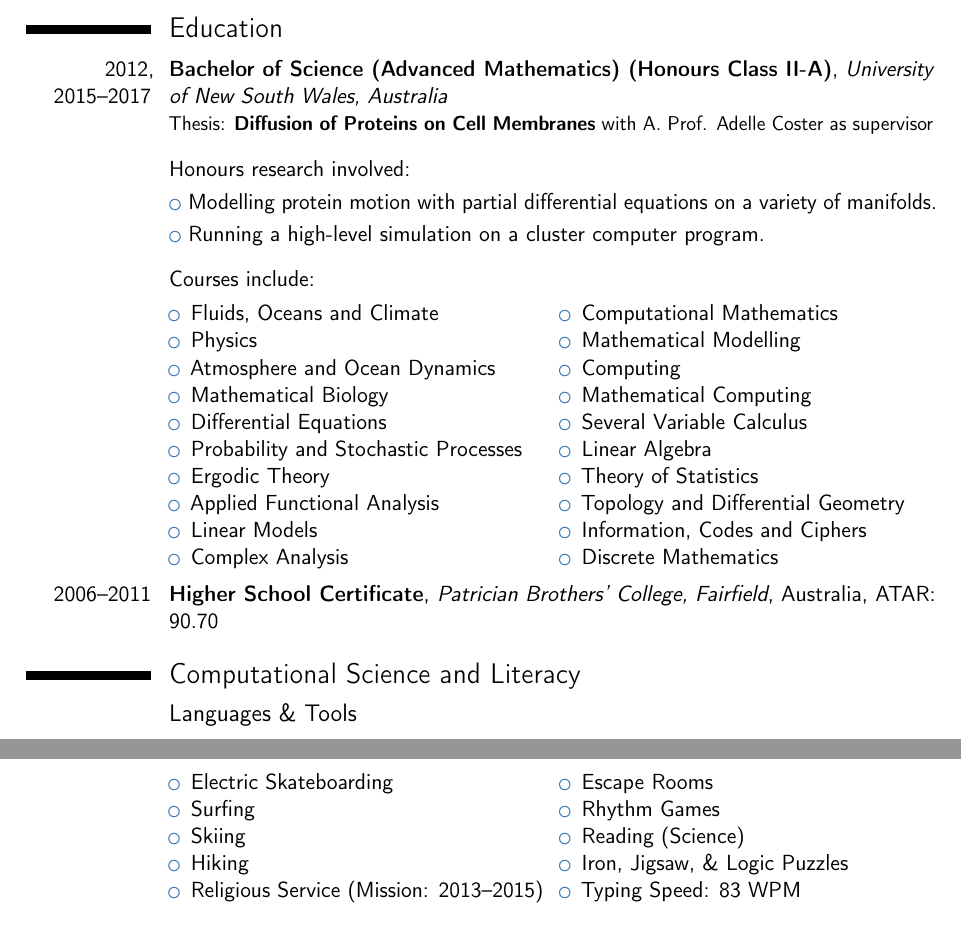
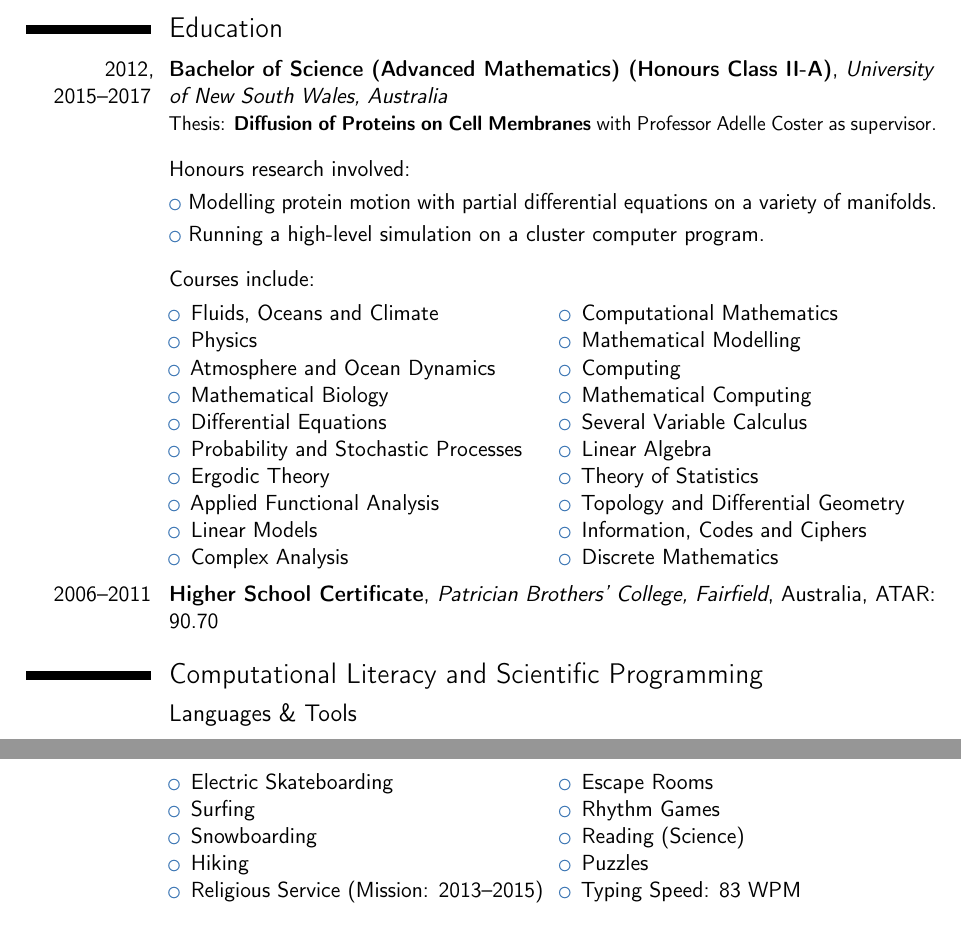
Before and after one commit to kapple19/kapple19, a LaTeX CV (cv/cv_aaronkaw.tex): two parts of pages 1 and 2 of 2, joined at a grey line, cut so that both start at the same text. Compiled offline with pdfLaTeX.

Commit message:
Updated CV

```diff
--- a/cv/cv_aaronkaw.tex
+++ b/cv/cv_aaronkaw.tex
@@ -81,7 +81,7 @@
 
 \section{Education}
 \cventry{2012, 2015--2017}{Bachelor of Science (Advanced Mathematics) (Honours Class II-A)}{University of New South Wales, Australia}{}{}
-{Thesis: \textbf{Diffusion of Proteins on Cell Membranes} with A. Prof. Adelle Coster as supervisor}
+{Thesis: \textbf{Diffusion of Proteins on Cell Membranes} with Professor Adelle Coster as supervisor.}
 \vspace{6pt}
 \cvitem{}{Honours research involved:}
 \cvlistitem{Modelling protein motion with partial differential equations on a variety of manifolds.}
@@ -193,7 +193,7 @@
 % 		\item MATH1013 (Mathematical Modelling).
 % 	\end{itemize}}
 
-\section{Computational Science and Literacy}
+\section{Computational Literacy and Scientific Programming}
 % \cvdoubleitem{Accomplished}{}{}{}
 \subsection{Languages \& Tools}
 \cvitem{Proficient}{\LaTeX, Matlab, Julia, Visual Studio Code, Git, GitHub, Word, Excel, PowerPoint, Outlook}
@@ -222,7 +222,7 @@
 		\begin{itemize}
 			\item Electric Skateboarding
 			\item Surfing
-			\item Skiing
+			\item Snowboarding
 			\item Hiking
 			\item Religious Service (Mission: 2013--2015)
 		\end{itemize}
@@ -232,7 +232,7 @@
 			\item Escape Rooms
 			\item Rhythm Games
 			\item Reading (Science)
-			\item Iron, Jigsaw, \& Logic Puzzles
+			\item Puzzles
 			\item Typing Speed: 83 WPM
 		\end{itemize}
 	}
```
Also changed, not shown: cv/cv_aaronkaw.pdf.
